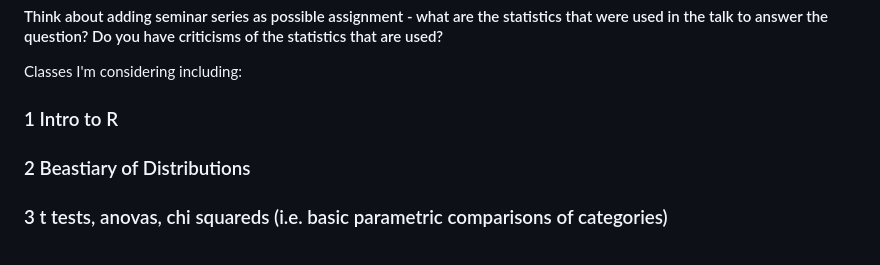
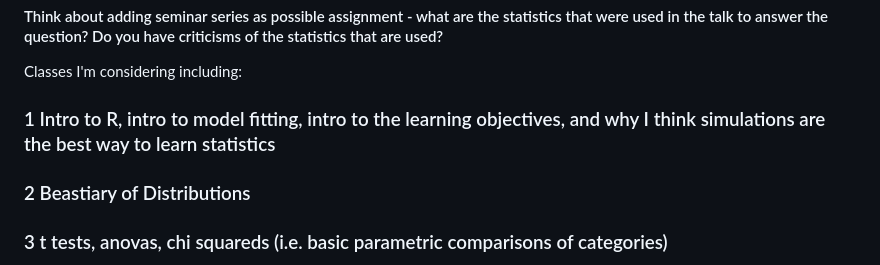
Before and after one commit to erynmcfarlane/GraduateStatsClass, a Markdown page: README.md, the part around the change. Drawn GitHub-style.

```diff
--- a/README.md
+++ b/README.md
@@ -13,7 +13,7 @@ Finally, I will expect students to be able to implement simulations and appropri
 
 Classes I'm considering including:
 
-### 1 Intro to R
+### 1 Intro to R, intro to model fitting, intro to the learning objectives, and why I think simulations are the best way to learn statistics
 
 ### 2 Beastiary of Distributions
 
```
